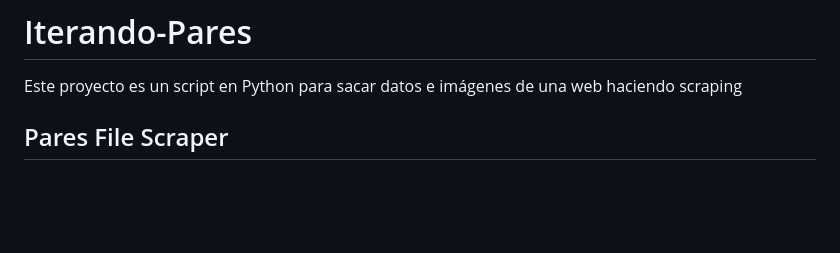
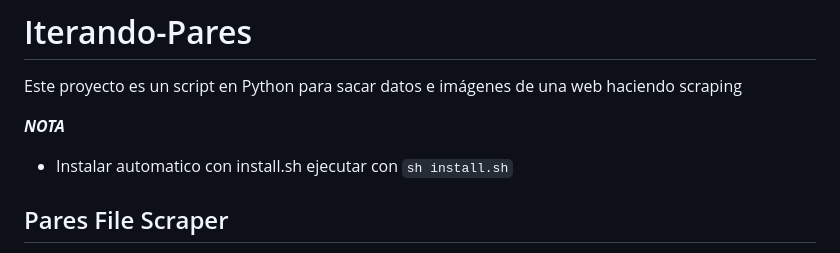
Before and after one commit to 0Vinylo0/Iterando-Pares, a Markdown page: README.md, the part around the change. GitHub-like rendering; blank space fills up the shorter version.

```diff
--- a/README.md
+++ b/README.md
@@ -1,5 +1,8 @@
 # Iterando-Pares
 Este proyecto es un script en Python para sacar datos e imágenes de una web haciendo scraping
+
+***NOTA***
+- Instalar automatico con install.sh ejecutar con `sh install.sh`
 
 ## Pares File Scraper
 
```
